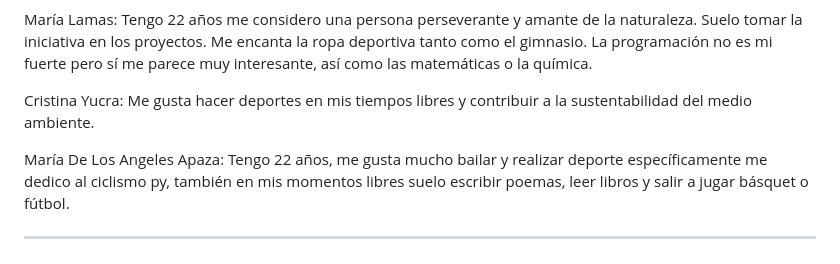
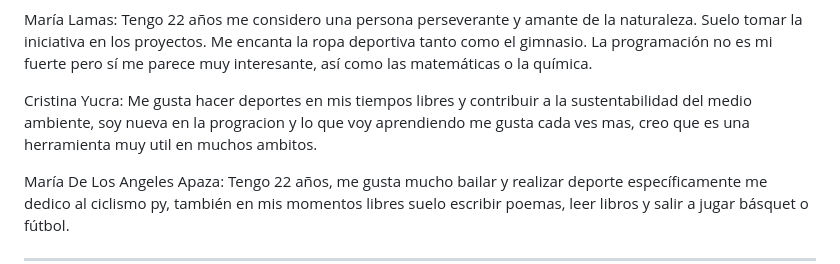
Before and after one commit to FabricioMartinez/Grupo_6_Articulo_de_Deporte, a Markdown page: README.md, the part around the change. Drawn GitHub-style.

```diff
--- a/README.md
+++ b/README.md
@@ -20,7 +20,7 @@ Fabricio Martinez: Me encanta todo sobre computadoras, programas y tecnología,
 
 María Lamas: Tengo 22 años me considero una persona perseverante y amante de la naturaleza. Suelo tomar la iniciativa en los proyectos. Me encanta la ropa deportiva tanto como el gimnasio. La programación no es mi fuerte pero sí me parece muy interesante, así como las matemáticas o la química.
 
-Cristina Yucra: Me gusta hacer deportes en mis tiempos libres y contribuir a la sustentabilidad del medio ambiente.
+Cristina Yucra: Me gusta hacer deportes en mis tiempos libres y contribuir a la sustentabilidad del medio ambiente, soy nueva en la progracion y lo que voy aprendiendo me gusta cada ves mas, creo que es una herramienta muy util en muchos ambitos.
 
 María De Los Angeles Apaza: Tengo 22 años, me gusta mucho bailar y realizar deporte específicamente me dedico al ciclismo py, también en mis momentos libres suelo escribir poemas, leer libros y salir a jugar básquet o fútbol.
 
```
